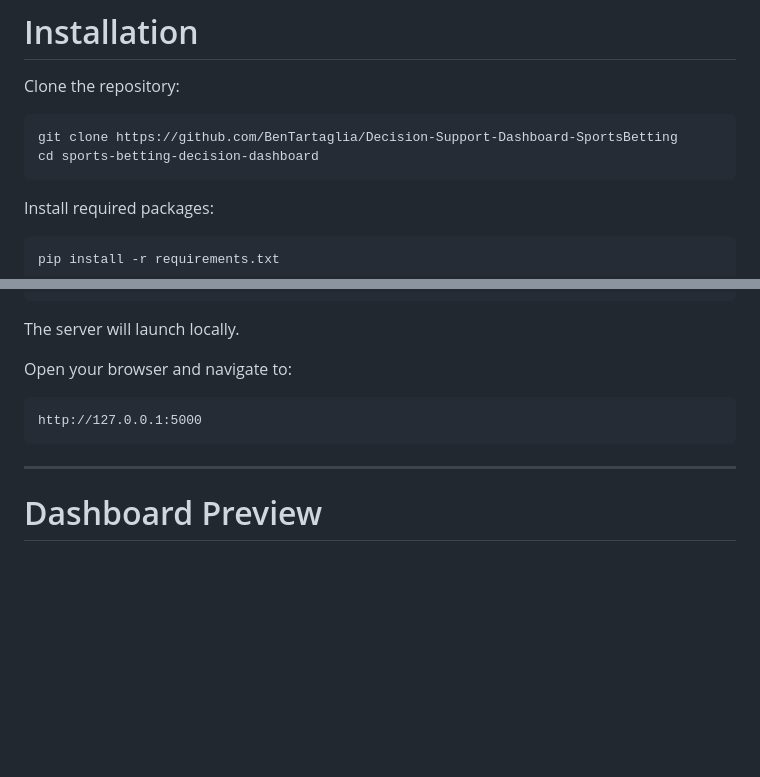
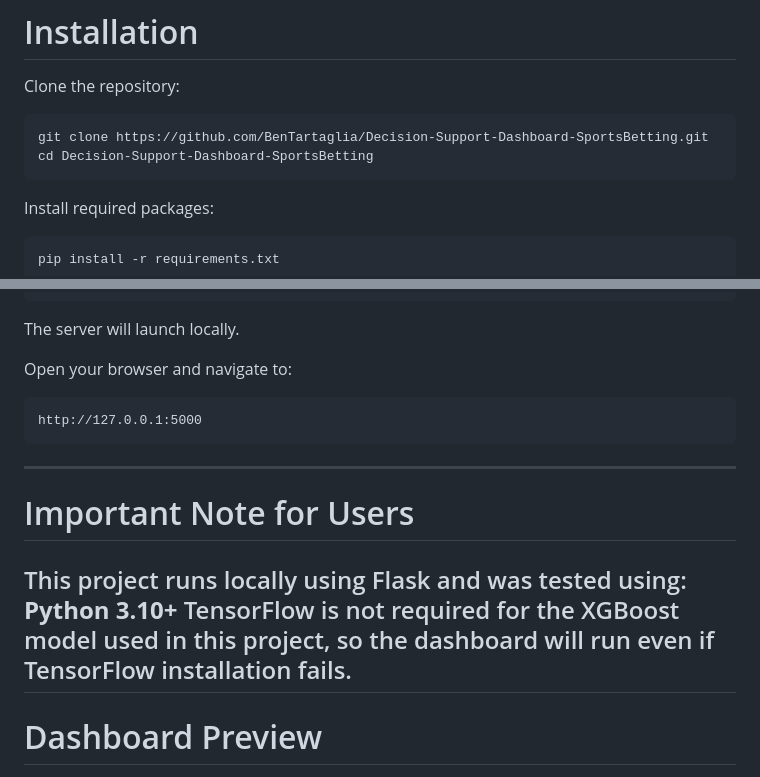
Before and after one commit to BenTartaglia/Decision-Support-Dashboard-SportsBetting, a Markdown page: README.md, 2 parts joined by grey strips. Rendered like a GitHub page; blank space fills up the shorter version.

````diff
--- a/README.md
+++ b/README.md
@@ -123,8 +123,8 @@ sports-betting-decision-dashboard
 Clone the repository:
 
 ```
-git clone https://github.com/BenTartaglia/Decision-Support-Dashboard-SportsBetting
-cd sports-betting-decision-dashboard
+git clone https://github.com/BenTartaglia/Decision-Support-Dashboard-SportsBetting.git
+cd Decision-Support-Dashboard-SportsBetting
 ```
 
 Install required packages:
@@ -183,6 +183,12 @@ Open your browser and navigate to:
 http://127.0.0.1:5000
 ```
 
+---
+# Important Note for Users
+
+This project runs locally using Flask and was tested using:
+**Python 3.10+**
+TensorFlow is not required for the XGBoost model used in this project, so the dashboard will run even if TensorFlow installation fails.
 ---
 
 # Dashboard Preview
````
